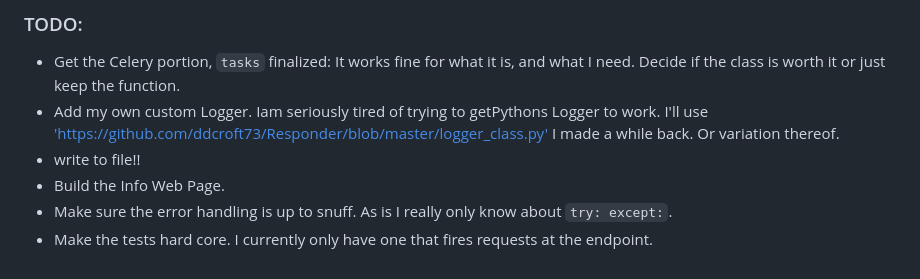
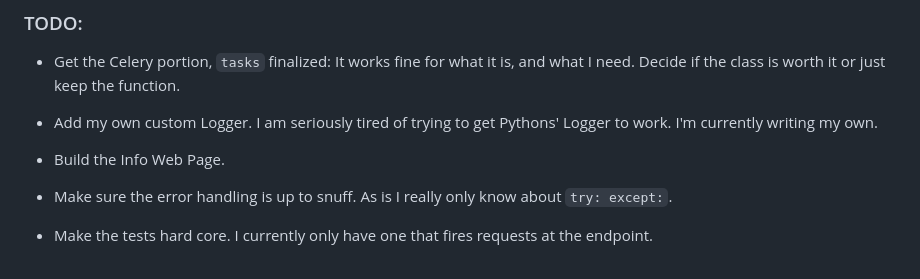
Before and after one commit to ddcroft73/email-service-v2, a Markdown page: readme.md, the part around the change. Drawn GitHub-style.

```diff
--- a/readme.md
+++ b/readme.md
@@ -70,8 +70,8 @@ Documentation on the API Schema can be found at: [`http://0.0.0.0/8014/Docs/`](h
 ### TODO:
 - Get the Celery portion, `tasks` finalized:
   It works fine for what it is, and what I need. Decide if the class is worth it or just keep the function.
-- Add my own custom Logger. Iam seriously tired of trying to getPythons Logger to work. I'll use ['https://github.com/ddcroft73/Responder/blob/master/logger_class.py'](one) I made a while back. Or variation thereof.
-- write to file!!
+- Add my own custom Logger. I am seriously tired of trying to get Pythons' Logger to work. I'm currently writing my own.
+
 - Build the Info Web Page.
 - Make sure the error handling is up to snuff. As is I really only know about `try: except:`.
 - Make the tests hard core. I currently only have one that fires requests at the endpoint.
```
